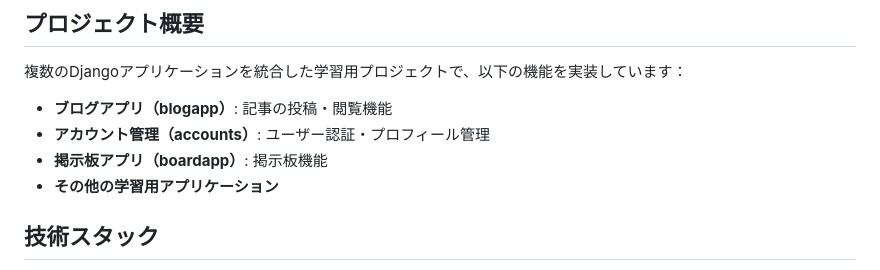
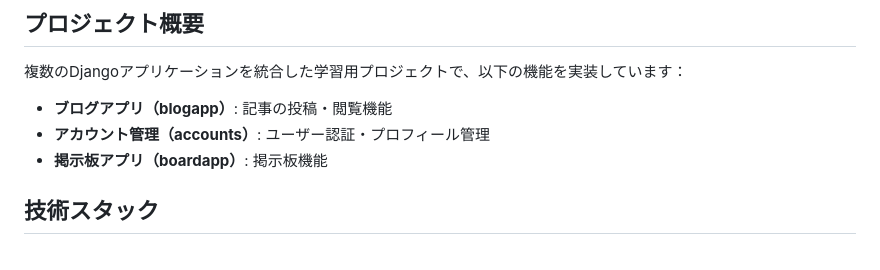
Before and after one commit to Raisei-Ito/Created-by-django, a Markdown page: README.md, the part around the change. GitHub-like rendering.

```diff
--- a/README.md
+++ b/README.md
@@ -5,7 +5,6 @@
 - **ブログアプリ（blogapp）**: 記事の投稿・閲覧機能
 - **アカウント管理（accounts）**: ユーザー認証・プロフィール管理
 - **掲示板アプリ（boardapp）**: 掲示板機能
-- **その他の学習用アプリケーション**
 
 ## 技術スタック
 
```
